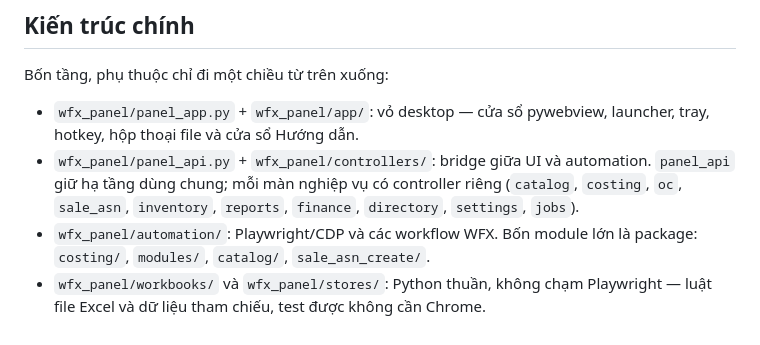
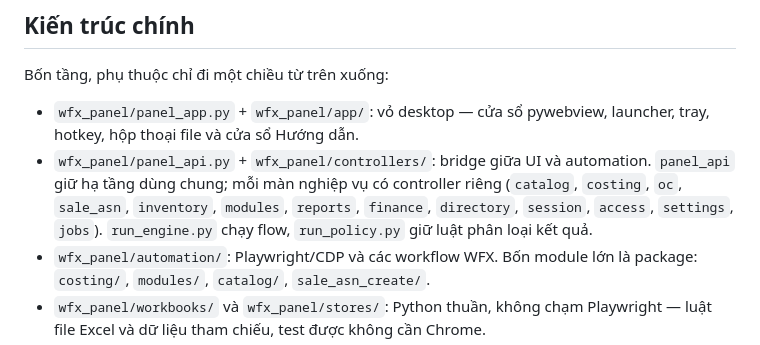
Before and after one commit to sieuxuan/WFX-APP, a Markdown page: README.md, the part around the change. GitHub-like rendering.

Commit message:
docs: cập nhật bản đồ cho 17 controller, run_engine và paths
Co-Authored-By: Claude Opus 5 <noreply@anthropic.com>

```diff
--- a/README.md
+++ b/README.md
@@ -150,7 +150,9 @@ Bốn tầng, phụ thuộc chỉ đi một chiều từ trên xuống:
 - `wfx_panel/panel_api.py` + `wfx_panel/controllers/`: bridge giữa UI và
   automation. `panel_api` giữ hạ tầng dùng chung; mỗi màn nghiệp vụ có
   controller riêng (`catalog`, `costing`, `oc`, `sale_asn`, `inventory`,
-  `reports`, `finance`, `directory`, `settings`, `jobs`).
+  `modules`, `reports`, `finance`, `directory`, `session`, `access`,
+  `settings`, `jobs`). `run_engine.py` chạy flow, `run_policy.py` giữ luật
+  phân loại kết quả.
 - `wfx_panel/automation/`: Playwright/CDP và các workflow WFX. Bốn module lớn
   là package: `costing/`, `modules/`, `catalog/`, `sale_asn_create/`.
 - `wfx_panel/workbooks/` và `wfx_panel/stores/`: Python thuần, không chạm
```
Also changed, not shown: CLAUDE.md (+15 -10 lines).
